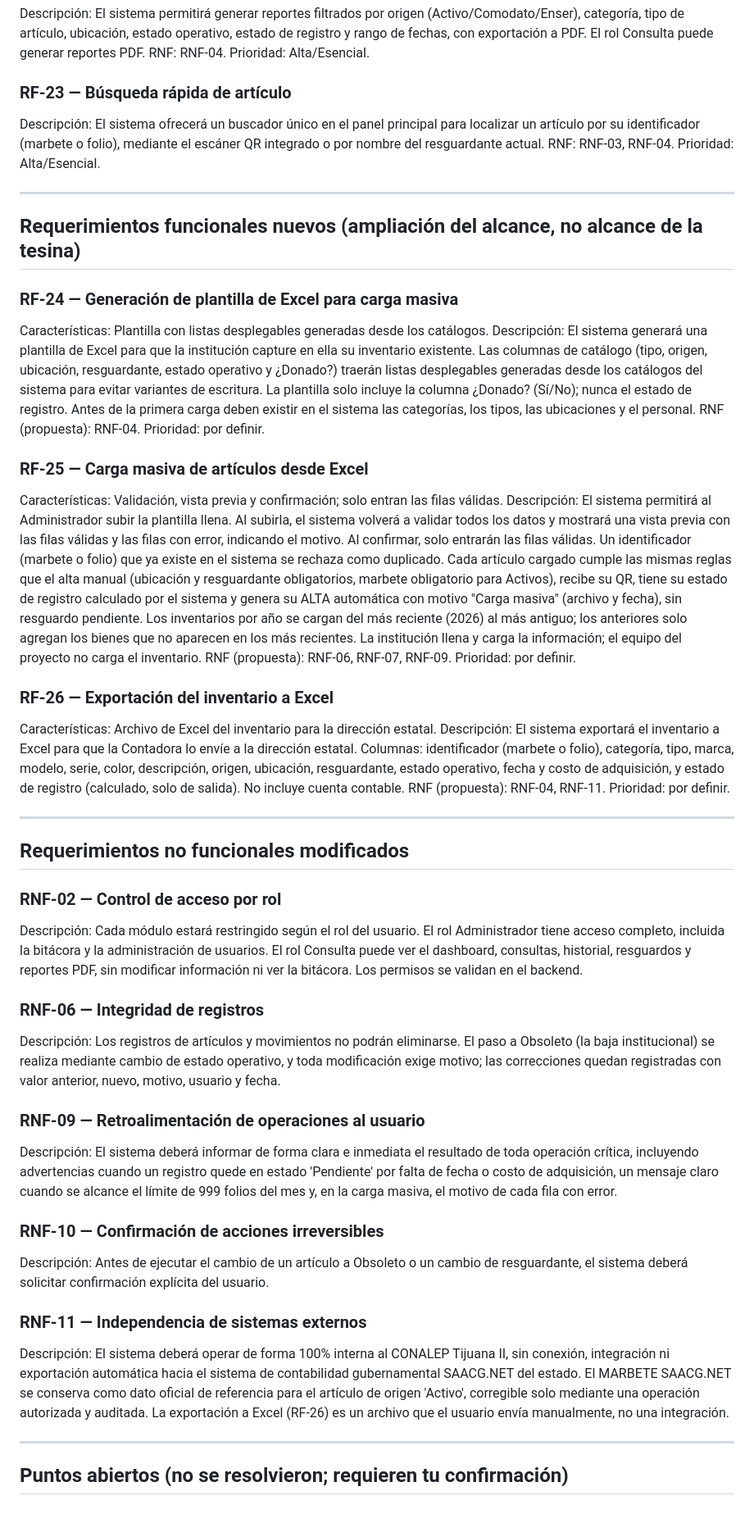
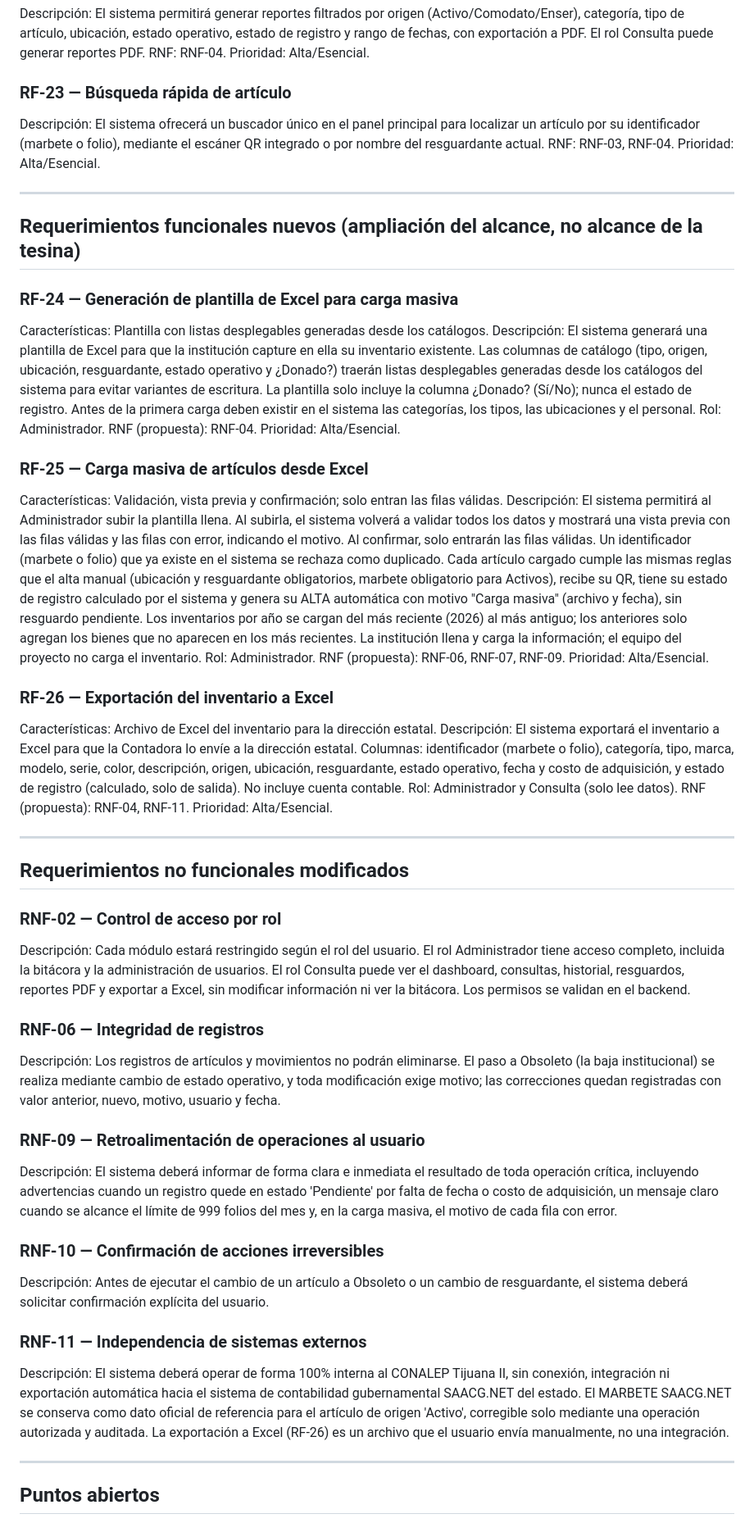
Before and after one commit to Fernando38V/InventaCore, a Markdown page: RF_RNF_actualizados.md, the part around one of its changes. Shown at 82% size. Drawn GitHub-style.

```diff
--- a/RF_RNF_actualizados.md
+++ b/RF_RNF_actualizados.md
@@ -101,6 +121,7 @@ Descripción: El sistema permitirá generar reportes filtrados por origen (Activ
 RNF: RNF-04. Prioridad: Alta/Esencial.
 
 ### RF-23 — Búsqueda rápida de artículo
+
 Descripción: El sistema ofrecerá un buscador único en el panel principal para localizar un artículo por su identificador (marbete o folio), mediante el escáner QR integrado o por nombre del resguardante actual.
 RNF: RNF-03, RNF-04. Prioridad: Alta/Esencial.
 
@@ -109,40 +130,48 @@ RNF: RNF-03, RNF-04. Prioridad: Alta/Esencial.
 ## Requerimientos funcionales nuevos (ampliación del alcance, no alcance de la tesina)
 
 ### RF-24 — Generación de plantilla de Excel para carga masiva
+
 Características: Plantilla con listas desplegables generadas desde los catálogos.
 Descripción: El sistema generará una plantilla de Excel para que la institución capture en ella su inventario existente. Las columnas de catálogo (tipo, origen, ubicación, resguardante, estado operativo y ¿Donado?) traerán listas desplegables generadas desde los catálogos del sistema para evitar variantes de escritura. La plantilla solo incluye la columna ¿Donado? (Sí/No); nunca el estado de registro. Antes de la primera carga deben existir en el sistema las categorías, los tipos, las ubicaciones y el personal.
-RNF (propuesta): RNF-04. Prioridad: por definir.
+Rol: Administrador. RNF (propuesta): RNF-04. Prioridad: Alta/Esencial.
 
 ### RF-25 — Carga masiva de artículos desde Excel
+
 Características: Validación, vista previa y confirmación; solo entran las filas válidas.
 Descripción: El sistema permitirá al Administrador subir la plantilla llena. Al subirla, el sistema volverá a validar todos los datos y mostrará una vista previa con las filas válidas y las filas con error, indicando el motivo. Al confirmar, solo entrarán las filas válidas. Un identificador (marbete o folio) que ya existe en el sistema se rechaza como duplicado. Cada artículo cargado cumple las mismas reglas que el alta manual (ubicación y resguardante obligatorios, marbete obligatorio para Activos), recibe su QR, tiene su estado de registro calculado por el sistema y genera su ALTA automática con motivo "Carga masiva" (archivo y fecha), sin resguardo pendiente. Los inventarios por año se cargan del más reciente (2026) al más antiguo; los anteriores solo agregan los bienes que no aparecen en los más recientes. La institución llena y carga la información; el equipo del proyecto no carga el inventario.
-RNF (propuesta): RNF-06, RNF-07, RNF-09. Prioridad: por definir.
+Rol: Administrador. RNF (propuesta): RNF-06, RNF-07, RNF-09. Prioridad: Alta/Esencial.
 
 ### RF-26 — Exportación del inventario a Excel
+
 Características: Archivo de Excel del inventario para la dirección estatal.
 Descripción: El sistema exportará el inventario a Excel para que la Contadora lo envíe a la dirección estatal. Columnas: identificador (marbete o folio), categoría, tipo, marca, modelo, serie, color, descripción, origen, ubicación, resguardante, estado operativo, fecha y costo de adquisición, y estado de registro (calculado, solo de salida). No incluye cuenta contable.
-RNF (propuesta): RNF-04, RNF-11. Prioridad: por definir.
+Rol: Administrador y Consulta (solo lee datos). RNF (propuesta): RNF-04, RNF-11. Prioridad: Alta/Esencial.
 
 ---
 
 ## Requerimientos no funcionales modificados
 
 ### RNF-02 — Control de acceso por rol
-Descripción: Cada módulo estará restringido según el rol del usuario. El rol Administrador tiene acceso completo, incluida la bitácora y la administración de usuarios. El rol Consulta puede ver el dashboard, consultas, historial, resguardos y reportes PDF, sin modificar información ni ver la bitácora. Los permisos se validan en el backend.
+
+Descripción: Cada módulo estará restringido según el rol del usuario. El rol Administrador tiene acceso completo, incluida la bitácora y la administración de usuarios. El rol Consulta puede ver el dashboard, consultas, historial, resguardos, reportes PDF y exportar a Excel, sin modificar información ni ver la bitácora. Los permisos se validan en el backend.
 
 ### RNF-06 — Integridad de registros
+
 Descripción: Los registros de artículos y movimientos no podrán eliminarse. El paso a Obsoleto (la baja institucional) se realiza mediante cambio de estado operativo, y toda modificación exige motivo; las correcciones quedan registradas con valor anterior, nuevo, motivo, usuario y fecha.
 
 ### RNF-09 — Retroalimentación de operaciones al usuario
+
 Descripción: El sistema deberá informar de forma clara e inmediata el resultado de toda operación crítica, incluyendo advertencias cuando un registro quede en estado 'Pendiente' por falta de fecha o costo de adquisición, un mensaje claro cuando se alcance el límite de 999 folios del mes y, en la carga masiva, el motivo de cada fila con error.
 
 ### RNF-10 — Confirmación de acciones irreversibles
+
 Descripción: Antes de ejecutar el cambio de un artículo a Obsoleto o un cambio de resguardante, el sistema deberá solicitar confirmación explícita del usuario.
 
 ### RNF-11 — Independencia de sistemas externos
+
 Descripción: El sistema deberá operar de forma 100% interna al CONALEP Tijuana II, sin conexión, integración ni exportación automática hacia el sistema de contabilidad gubernamental SAACG.NET del estado. El MARBETE SAACG.NET se conserva como dato oficial de referencia para el artículo de origen 'Activo', corregible solo mediante una operación autorizada y auditada. La exportación a Excel (RF-26) es un archivo que el usuario envía manualmente, no una integración.
 
 ---
 
-## Puntos abiertos (no se resolvieron; requieren tu confirmación)
+## Puntos abiertos
 
```
Also changed, not shown: other parts of RF_RNF_actualizados.md (+30 -12 lines).
